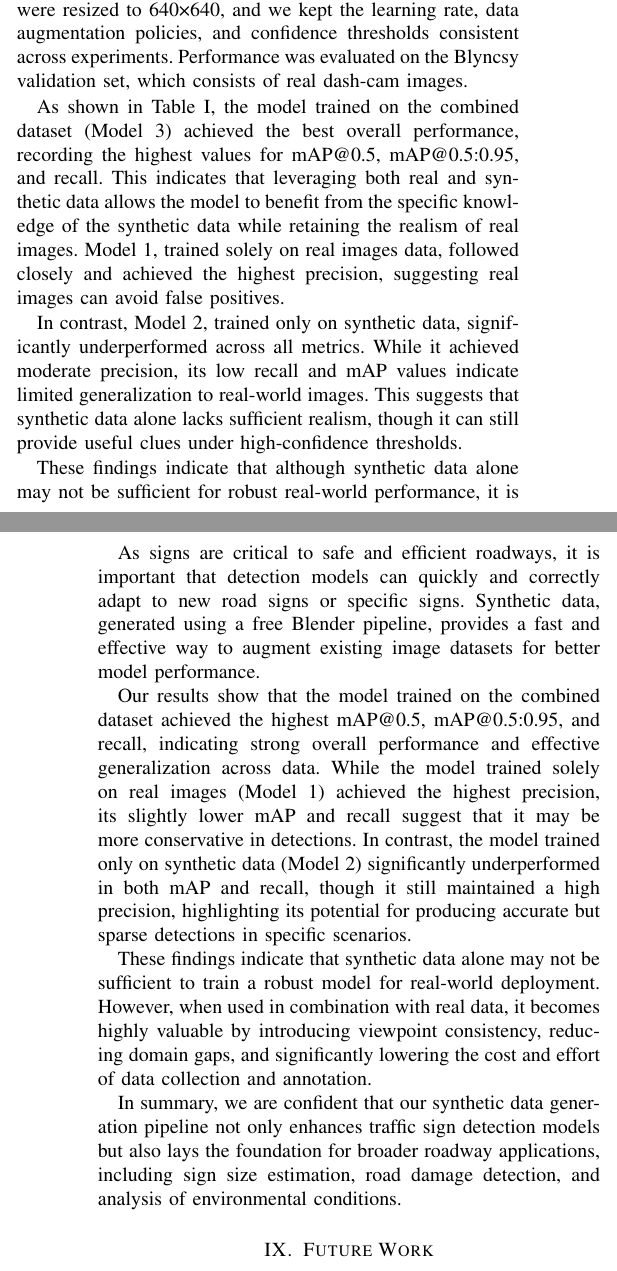
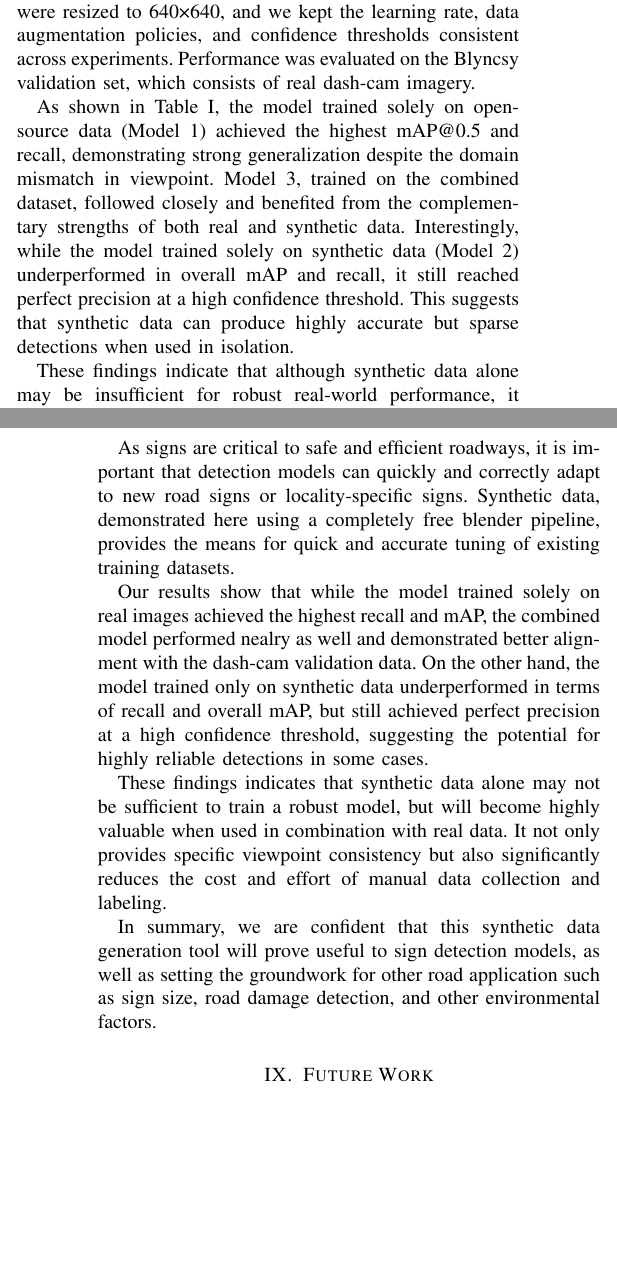
Before and after one commit to hunterwr/CS6953Project, a LaTeX paper (Report/Signs_paper.tex): two parts of the columns of pages 4 and 5 of 5, joined at a grey line, cut so that both start at the same text, the shorter picture padded with empty space. Compiled offline with pdfLaTeX.

```diff
--- a/Report/Signs_paper.tex
+++ b/Report/Signs_paper.tex
@@ -405,13 +405,12 @@
 
 To prepare our synthetic dataset for training, we first needed to convert its bounding box annotations into the YOLOv5 format. Initially, our annotation files recorded bounding boxes using top-left corner coordinates along with height and width. However, YOLOv5 expects bounding boxes in a different structure: the $(x, y)$ coordinates of the bounding box center followed by the width and height, all normalized with respect to image dimensions. We implemented a preprocessing step to convert each annotation accordingly, ensuring compatibility with YOLOv5’s training pipeline.
 
-Each model was trained for 10 epochs. All input images were resized to 640×640, and we kept the learning rate, data augmentation policies, and confidence thresholds consistent across experiments. Performance was evaluated on the Blyncsy validation set, which consists of real dash-cam images.
+Each model was trained for 10 epochs. All input images were resized to 640×640, and we kept the learning rate, data augmentation policies, and confidence thresholds consistent across experiments. Performance was evaluated on the Blyncsy validation set, which consists of real dash-cam imagery.
 
-As shown in Table~\ref{tab:model_comparison}, the model trained on the combined dataset (Model 3) achieved the best overall performance, recording the highest values for mAP@0.5, mAP@0.5:0.95, and recall. This indicates that leveraging both real and synthetic data allows the model to benefit from the specific knowledge of the synthetic data while retaining the realism of real images. Model 1, trained solely on real images data, followed closely and achieved the highest precision, suggesting real images can avoid false positives.
+As shown in Table~\ref{tab:model_comparison}, the model trained solely on open-source data (Model 1) achieved the highest mAP@0.5 and recall, demonstrating strong generalization despite the domain mismatch in viewpoint. Model 3, trained on the combined dataset, followed closely and benefited from the complementary strengths of both real and synthetic data. Interestingly, while the model trained solely on synthetic data (Model 2) underperformed in overall mAP and recall, it still reached perfect precision at a high confidence threshold. This suggests that synthetic data can produce highly accurate but sparse detections when used in isolation.
 
-In contrast, Model 2, trained only on synthetic data, significantly underperformed across all metrics. While it achieved moderate precision, its low recall and mAP values indicate limited generalization to real-world images. This suggests that synthetic data alone lacks sufficient realism, though it can still provide useful clues under high-confidence thresholds.
+These findings indicate that although synthetic data alone may be insufficient for robust real-world performance, it proves highly valuable when used to augment real datasets. By aligning better with the dash-cam viewpoint and enabling large-scale generation at low cost, synthetic data helps bridge the domain gap—particularly important in applications where consistent camera perspective is critical.
 
-These findings indicate that although synthetic data alone may not be sufficient for robust real-world performance, it is highly valuable when used to augment real datasets. By simulating the dash-cam view and enabling large-scale generation at low cost, synthetic data helps improve the domain gap.
 
 
 
@@ -432,13 +430,13 @@
 \end{table}
 
 \section{Conclusion}
-As signs are critical to safe and efficient roadways, it is important that detection models can quickly and correctly adapt to new road signs or specific signs. Synthetic data, generated using a free Blender pipeline, provides a fast and effective way to augment existing image datasets for better model performance.
+As signs are critical to safe and efficient roadways, it is important that detection models can quickly and correctly adapt to new road signs or locality-specific signs. Synthetic data, demonstrated here using a completely free blender pipeline, provides the means for quick and accurate tuning of existing training datasets.
 
-Our results show that the model trained on the combined dataset achieved the highest mAP@0.5, mAP@0.5:0.95, and recall, indicating strong overall performance and effective generalization across data. While the model trained solely on real images (Model 1) achieved the highest precision, its slightly lower mAP and recall suggest that it may be more conservative in detections. In contrast, the model trained only on synthetic data (Model 2) significantly underperformed in both mAP and recall, though it still maintained a high precision, highlighting its potential for producing accurate but sparse detections in specific scenarios.
+Our results show that while the model trained solely on real images achieved the highest recall and mAP, the combined model performed nealry as well and demonstrated better alignment with the dash-cam validation data. On the other hand, the model trained only on synthetic data underperformed in terms of recall and overall mAP, but still achieved perfect precision at a high confidence threshold, suggesting the potential for highly reliable detections in some cases.
 
-These findings indicate that synthetic data alone may not be sufficient to train a robust model for real-world deployment. However, when used in combination with real data, it becomes highly valuable by introducing viewpoint consistency, reducing domain gaps, and significantly lowering the cost and effort of data collection and annotation.
+These findings indicates that synthetic data alone may not be sufficient to train a robust model, but will become highly valuable when used in combination with real data. It not only provides specific viewpoint consistency but also significantly reduces the cost and effort of manual data collection and labeling.
 
-In summary, we are confident that our synthetic data generation pipeline not only enhances traffic sign detection models but also lays the foundation for broader roadway applications, including sign size estimation, road damage detection, and analysis of environmental conditions.
+In summary, we are confident that this synthetic data generation tool will prove useful to sign detection models, as well as setting the groundwork for other road application such as sign size, road damage detection, and other environmental factors.
 
 \section{Future Work}
 While our experiments validate the effectiveness of combining synthetic and real data for traffic sign detection, there are several directions for future work to improve realism and model performance.
```
Also changed, not shown: Report/Signs_paper.tex (11 more changed lines).
